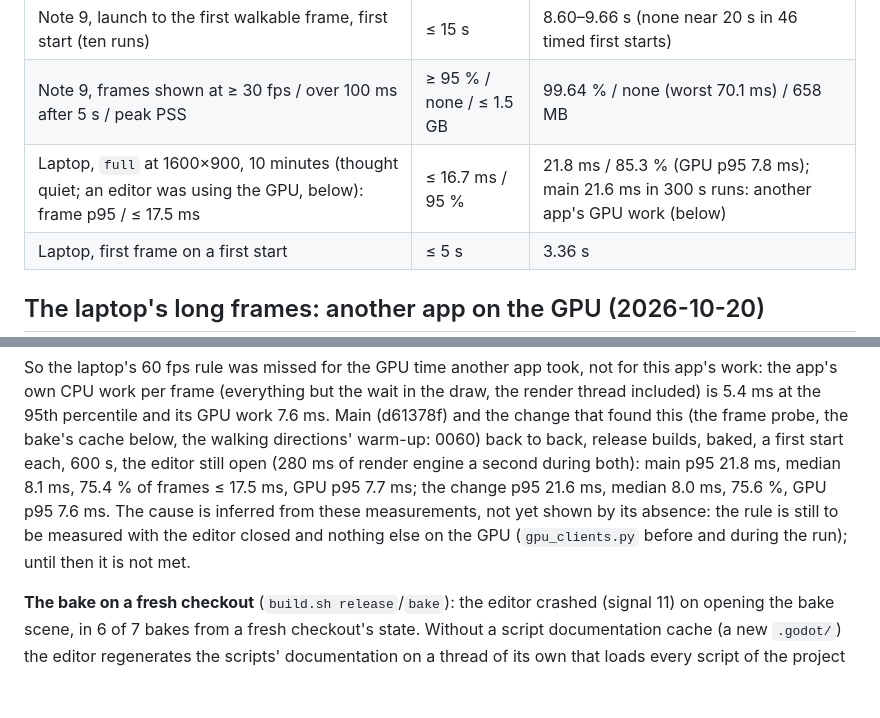
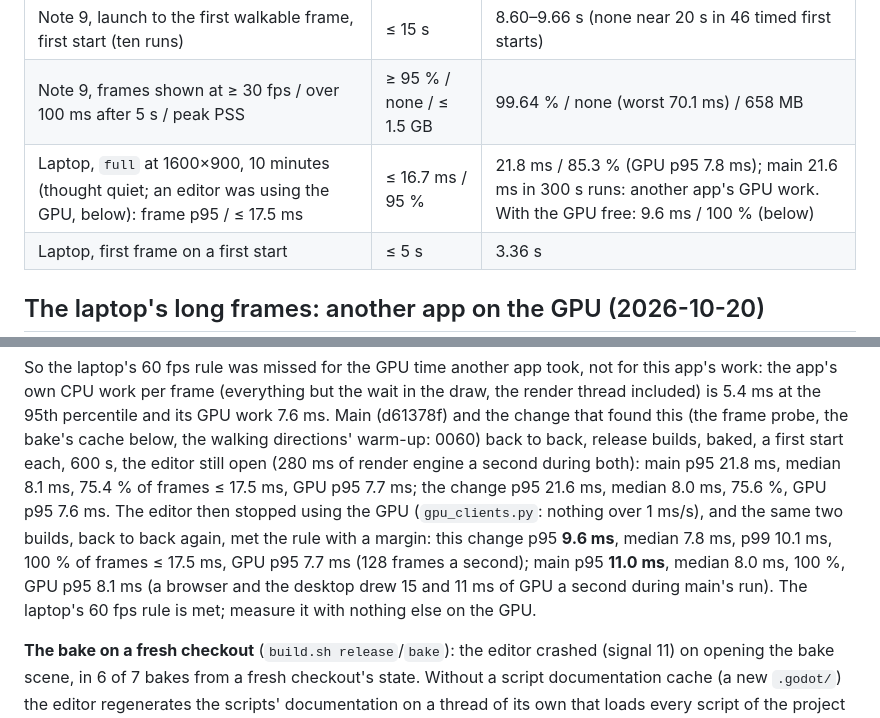
Before and after one commit to 5wHN28Dg/kks-explorer, a Markdown page: docs/decisions/0057-plant-realism.md, 2 parts joined by grey strips. Drawn GitHub-style; blank space fills up the shorter version.

Commit message:
0057: with the GPU free the laptop meets 60 fps (p95 9.6 ms this change, 11.0 ms main, 600 s each, 100 % of frames within 17.5 ms)
Co-Authored-By: Claude Opus 5.5 <noreply@anthropic.com>

```diff
--- a/docs/decisions/0057-plant-realism.md
+++ b/docs/decisions/0057-plant-realism.md
@@ -128,7 +128,7 @@ as well, with main and with 0060's change alike (numbers and method in 0060):
 |---|---|---|
 | Note 9, launch to the first walkable frame, first start (ten runs) | ≤ 15 s | 8.60–9.66 s (none near 20 s in 46 timed first starts) |
 | Note 9, frames shown at ≥ 30 fps / over 100 ms after 5 s / peak PSS | ≥ 95 % / none / ≤ 1.5 GB | 99.64 % / none (worst 70.1 ms) / 658 MB |
-| Laptop, `full` at 1600×900, 10 minutes (thought quiet; an editor was using the GPU, below): frame p95 / ≤ 17.5 ms | ≤ 16.7 ms / 95 % | 21.8 ms / 85.3 % (GPU p95 7.8 ms); main 21.6 ms in 300 s runs: another app's GPU work (below) |
+| Laptop, `full` at 1600×900, 10 minutes (thought quiet; an editor was using the GPU, below): frame p95 / ≤ 17.5 ms | ≤ 16.7 ms / 95 % | 21.8 ms / 85.3 % (GPU p95 7.8 ms); main 21.6 ms in 300 s runs: another app's GPU work. With the GPU free: 9.6 ms / 100 % (below) |
 | Laptop, first frame on a first start | ≤ 5 s | 3.36 s |
 
 ## The laptop's long frames: another app on the GPU (2026-10-20)
@@ -148,8 +148,11 @@ and the change that found this (the frame probe, the bake's cache below, the wal
 to back, release builds, baked, a first start each, 600 s, the editor still open (280 ms of render engine a second
 during both): main p95 21.8 ms, median 8.1 ms, 75.4 % of frames ≤ 17.5 ms, GPU p95 7.7 ms; the change p95 21.6 ms,
 median 8.0 ms, 75.6 %, GPU p95 7.6 ms. The
-cause is inferred from these measurements, not yet shown by its absence: the rule is still to be measured with the
-editor closed and nothing else on the GPU (`gpu_clients.py` before and during the run); until then it is not met.
+editor then stopped using the GPU (`gpu_clients.py`: nothing over 1 ms/s), and the same two builds, back to back
+again, met the rule with a margin: this change p95 **9.6 ms**, median 7.8 ms, p99 10.1 ms, 100 % of frames ≤ 17.5 ms,
+GPU p95 7.7 ms (128 frames a second); main p95 **11.0 ms**, median 8.0 ms, 100 %, GPU p95 8.1 ms (a browser and the
+desktop drew 15 and 11 ms of GPU a second during main's run). The laptop's 60 fps rule is met; measure it with
+nothing else on the GPU.
 
 **The bake on a fresh checkout** (`build.sh release`/`bake`): the editor crashed (signal 11) on opening the bake scene,
 in 6 of 7 bakes from a fresh checkout's state. Without a script documentation cache (a new `.godot/`) the editor
```
